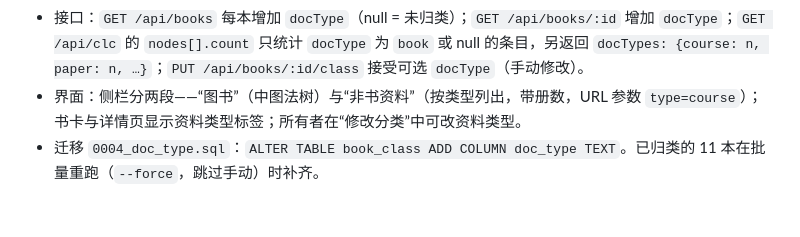
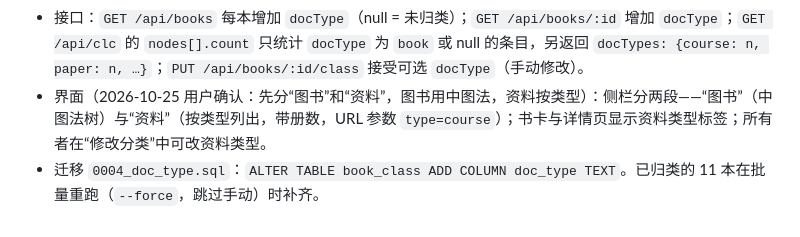
Before and after one commit to sickate/the-shelf, a Markdown page: docs/classification-plan-2026-10-24.md, the part around the change. Rendered like a GitHub page.

Commit message:
docs: sidebar sections named 图书 / 资料 per user
Co-Authored-By: Claude Opus 5.5 <noreply@anthropic.com>

```diff
--- a/docs/classification-plan-2026-10-24.md
+++ b/docs/classification-plan-2026-10-24.md
@@ -108,5 +108,5 @@ CREATE INDEX IF NOT EXISTS book_class_clc ON book_class (clc);
 - 判定：与中图法归类在同一次 AI 调用中给出（输入已有书名、来源目录、AI 简介、检索候选、格式与大小）；服务端校验枚举，非法值视为 `other`。CIP 号命中通常意味着 `book`。
 - 非书资料仍保留主题分类号（详情页显示“主题：…”），但**不进入书架侧栏的中图法“图书”树**。
 - 接口：`GET /api/books` 每本增加 `docType`（null = 未归类）；`GET /api/books/:id` 增加 `docType`；`GET /api/clc` 的 `nodes[].count` 只统计 `docType` 为 `book` 或 null 的条目，另返回 `docTypes: {course: n, paper: n, …}`；`PUT /api/books/:id/class` 接受可选 `docType`（手动修改）。
-- 界面：侧栏分两段——“图书”（中图法树）与“非书资料”（按类型列出，带册数，URL 参数 `type=course`）；书卡与详情页显示资料类型标签；所有者在“修改分类”中可改资料类型。
+- 界面（2026-10-25 用户确认：先分“图书”和“资料”，图书用中图法，资料按类型）：侧栏分两段——“图书”（中图法树）与“资料”（按类型列出，带册数，URL 参数 `type=course`）；书卡与详情页显示资料类型标签；所有者在“修改分类”中可改资料类型。
 - 迁移 `0004_doc_type.sql`：`ALTER TABLE book_class ADD COLUMN doc_type TEXT`。已归类的 11 本在批量重跑（`--force`，跳过手动）时补齐。
```
